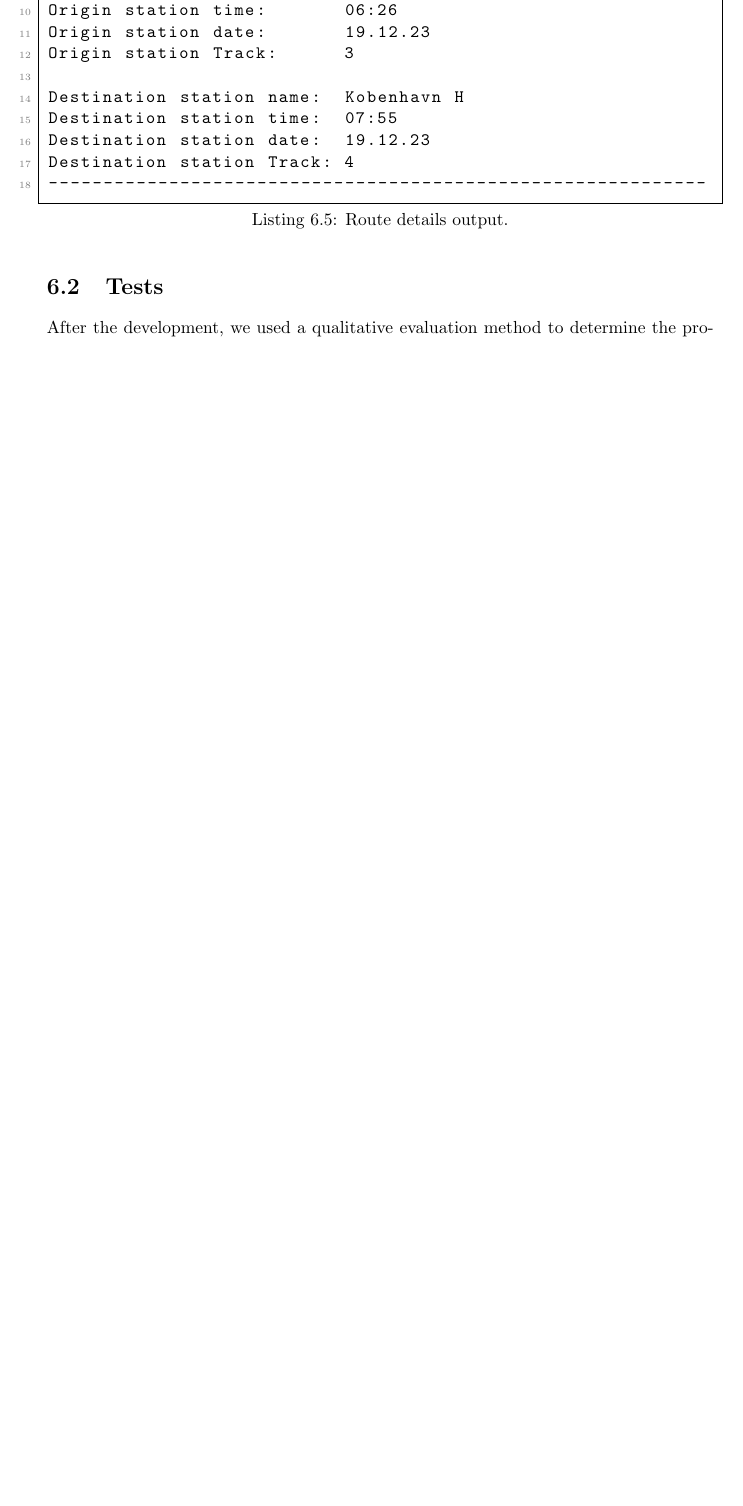
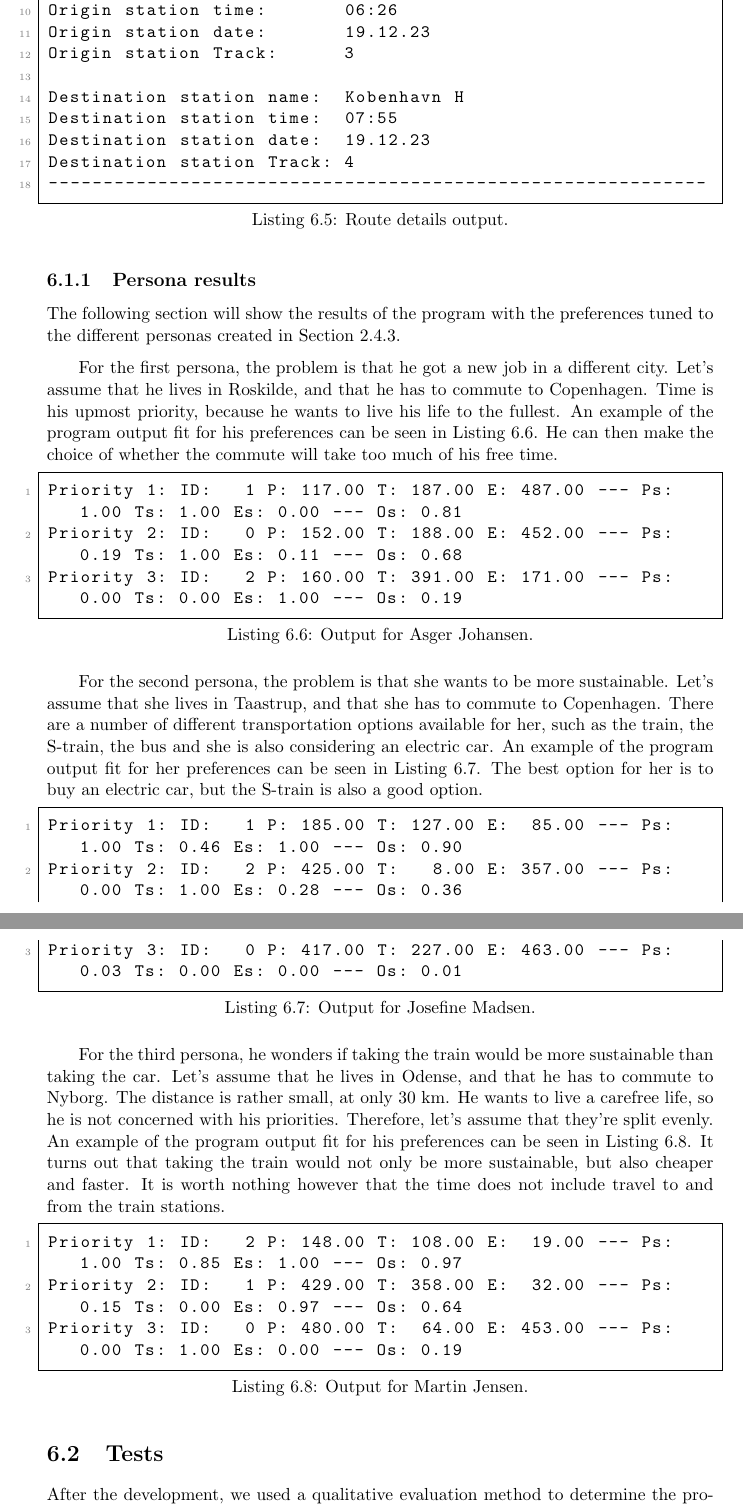
Before and after one commit to audio-engineer/aau-p1-article, a LaTeX document (src/main.tex, which reads src/results-tests/results.tex): part of page 55 of 69 before the commit and two parts of pages 55 and 56 of 70 after it, the two joined at a grey line, cut so that both start at the same text, the shorter picture padded with empty space. Compiled offline with pdfLaTeX.

Commit message:
Add results from persona's prefrences

```diff
--- a/src/results-tests/results.tex
+++ b/src/results-tests/results.tex
@@ -118,3 +118,50 @@ Destination station Track: 4
 \end{lstlisting}
 
 % TODO if we update the program, update the output here :)
+
+\subsection{Persona results}\label{subsec:persona-results}
+
+The following section will show the results of the program with the preferences tuned to the different personas created
+in Section~\ref{subsec:persona}.
+
+For the first persona, the problem is that he got a new job in a different city.
+Let's assume that he lives in Roskilde, and that he has to commute to Copenhagen.
+Time is his upmost priority, because he wants to live his life to the fullest.
+An example of the program output fit for his preferences can be seen in Listing~\ref{lst:results-persona1}.
+He can then make the choice of whether the commute will take too much of his free time.
+
+\begin{lstlisting}[label={lst:results-persona1}, caption={Output for Asger Johansen.}, captionpos=b, language={}]
+Priority 1: ID:   1 P: 117.00 T: 187.00 E: 487.00 --- Ps: 1.00 Ts: 1.00 Es: 0.00 --- Os: 0.81
+Priority 2: ID:   0 P: 152.00 T: 188.00 E: 452.00 --- Ps: 0.19 Ts: 1.00 Es: 0.11 --- Os: 0.68
+Priority 3: ID:   2 P: 160.00 T: 391.00 E: 171.00 --- Ps: 0.00 Ts: 0.00 Es: 1.00 --- Os: 0.19
+\end{lstlisting}
+
+For the second persona, the problem is that she wants to be more sustainable.
+Let's assume that she lives in Taastrup, and that she has to commute to Copenhagen.
+There are a number of different transportation options available for her, such as the train, the S-train, the bus and
+she is also considering an electric car.
+An example of the program output fit for her preferences can be seen in Listing~\ref{lst:results-persona2}.
+The best option for her is to buy an electric car, but the S-train is also a good option.
+
+\begin{lstlisting}[label={lst:results-persona2}, caption={Output for Josefine Madsen.}, captionpos=b, language={}]
+Priority 1: ID:   1 P: 185.00 T: 127.00 E:  85.00 --- Ps: 1.00 Ts: 0.46 Es: 1.00 --- Os: 0.90
+Priority 2: ID:   2 P: 425.00 T:   8.00 E: 357.00 --- Ps: 0.00 Ts: 1.00 Es: 0.28 --- Os: 0.36
+Priority 3: ID:   0 P: 417.00 T: 227.00 E: 463.00 --- Ps: 0.03 Ts: 0.00 Es: 0.00 --- Os: 0.01
+\end{lstlisting}
+
+For the third persona, he wonders if taking the train would be more sustainable than taking the car.
+Let's assume that he lives in Odense, and that he has to commute to Nyborg.
+The distance is rather small, at only 30 km.
+He wants to live a carefree life, so he is not concerned with his priorities.
+Therefore, let's assume that they're split evenly.
+An example of the program output fit for his preferences can be seen in Listing~\ref{lst:results-persona3}.
+It turns out that taking the train would not only be more sustainable, but also cheaper and faster.
+It is worth nothing however that the time does not include travel to and from the train stations.
+
+\begin{lstlisting}[label={lst:results-persona3}, caption={Output for Martin Jensen.}, captionpos=b, language={}]
+Priority 1: ID:   2 P: 148.00 T: 108.00 E:  19.00 --- Ps: 1.00 Ts: 0.85 Es: 1.00 --- Os: 0.97
+Priority 2: ID:   1 P: 429.00 T: 358.00 E:  32.00 --- Ps: 0.15 Ts: 0.00 Es: 0.97 --- Os: 0.64
+Priority 3: ID:   0 P: 480.00 T:  64.00 E: 453.00 --- Ps: 0.00 Ts: 1.00 Es: 0.00 --- Os: 0.19
+\end{lstlisting}
+
+% TODO if we update the program, update the output here too
```
